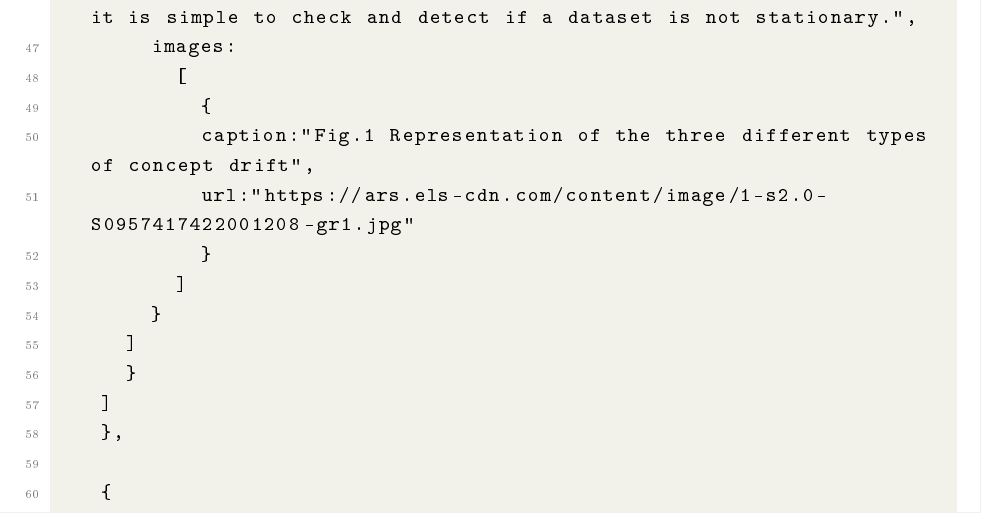
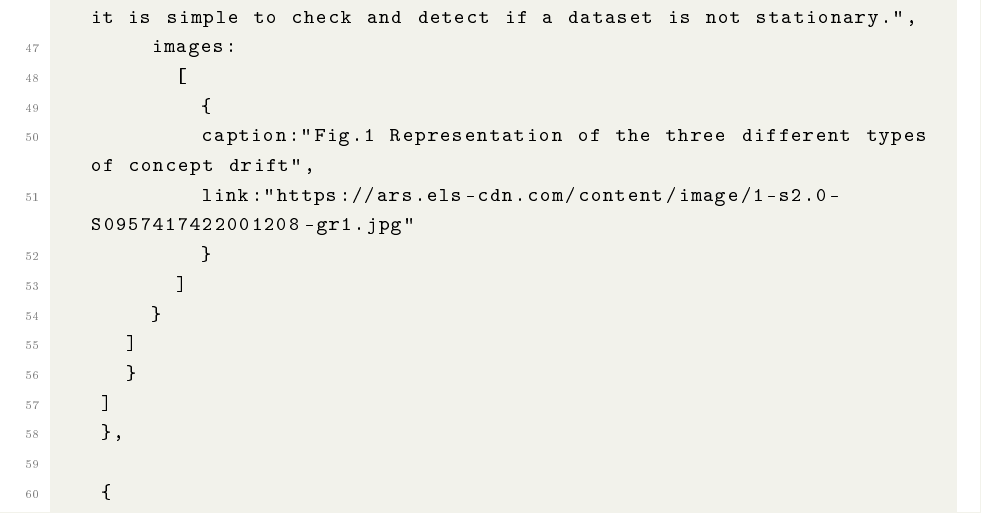
Before and after one commit to neekoo0/SMBUDproject22-23, a LaTeX thesis (DocumentalDB/MongoDB.tex): part of page 23 of 39, cut so that both start at the same text. The pictures show the PDF file out/MongoDB.pdf that the author committed with the source.

Commit message:
corrections

```diff
--- a/DocumentalDB/MongoDB.tex
+++ b/DocumentalDB/MongoDB.tex
@@ -611,7 +611,7 @@ db.articles.insertOne({
 					[
 						{
 						caption:"Fig.1 Representation of the three different types of concept drift",
-						url:"https://ars.els-cdn.com/content/image/1-s2.0-S0957417422001208-gr1.jpg"
+						link:"https://ars.els-cdn.com/content/image/1-s2.0-S0957417422001208-gr1.jpg"
 						}
 					]
 				}
@@ -626,7 +626,7 @@ db.articles.insertOne({
 		images:[
 			{
 			caption:"Fig. 2. Architecture of C-SMOTE meta-strategy pipelined with an Online Learner.",
-			url: "https://ars.els-cdn.com/content/image/1-s2.0-S0957417422001208-gr5.jpg"
+			link: "https://ars.els-cdn.com/content/image/1-s2.0-S0957417422001208-gr5.jpg"
 			}
 		],
 		subsection:[
```
Also changed, not shown: out/MongoDB.pdf, out/Spark.pdf, DocumentalDB/MongoDB.tex (2 more changed lines).
